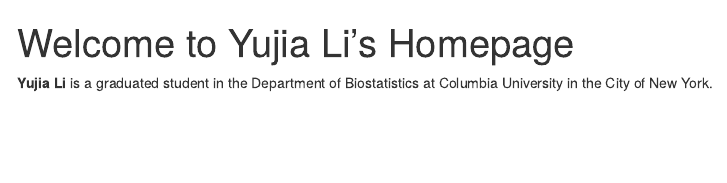
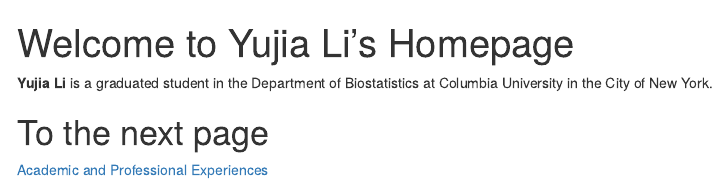
Before and after one commit to alex32yjl/p8105_hw4.github.io, an R Markdown document (index.Rmd): the page in a window 1100 px wide, from its top. Rendered offline with R 4.5, knitr and Pandoc, with nearby package versions; menus at the side of the page are left out.

Commit message:
link to resume page

```diff
--- a/index.Rmd
+++ b/index.Rmd
@@ -7,3 +7,6 @@ output:
 ---
 
 **Yujia Li** is a graduated student in the Department of Biostatistics at Columbia University in the City of New York.
+
+# To the next page
+[Academic and Professional Experiences](resume.html)
```
